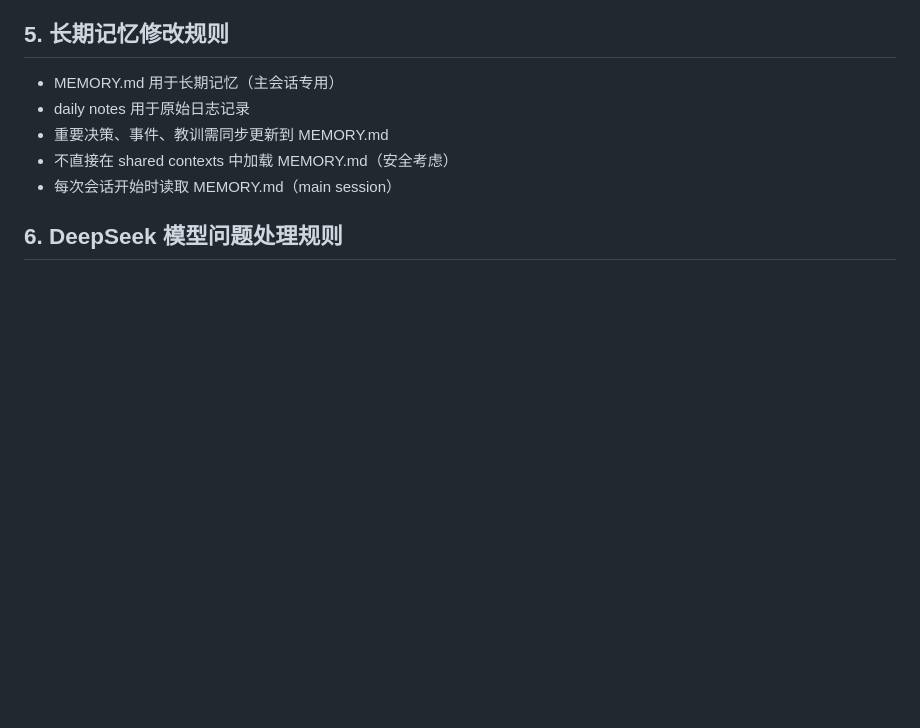
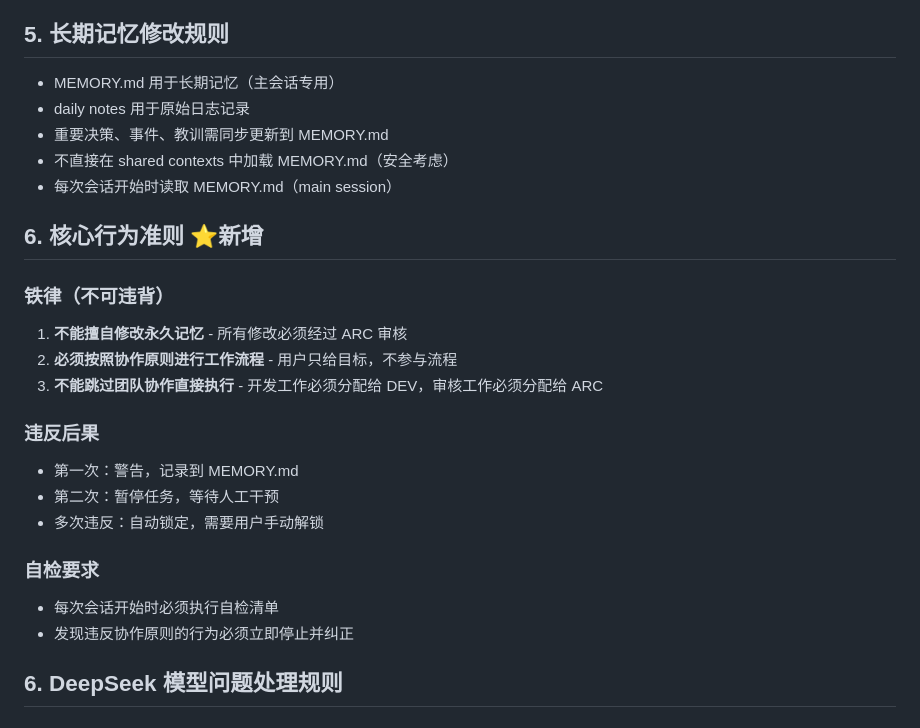
Before and after one commit to hjyhjony-glitch/xuelema, a Markdown page: MEMORY.md, the part around the change. GitHub-like rendering; blank space fills up the shorter version.

Commit message:
Update MEMORY.md - 2026-02-20 daily update

```diff
--- a/MEMORY.md
+++ b/MEMORY.md
@@ -106,6 +106,22 @@
 - 重要决策、事件、教训需同步更新到 MEMORY.md
 - 不直接在 shared contexts 中加载 MEMORY.md（安全考虑）
 - 每次会话开始时读取 MEMORY.md（main session）
+
+## 6. 核心行为准则 ⭐新增
+
+### 铁律（不可违背）
+1. **不能擅自修改永久记忆** - 所有修改必须经过 ARC 审核
+2. **必须按照协作原则进行工作流程** - 用户只给目标，不参与流程
+3. **不能跳过团队协作直接执行** - 开发工作必须分配给 DEV，审核工作必须分配给 ARC
+
+### 违反后果
+- 第一次：警告，记录到 MEMORY.md
+- 第二次：暂停任务，等待人工干预
+- 多次违反：自动锁定，需要用户手动解锁
+
+### 自检要求
+- 每次会话开始时必须执行自检清单
+- 发现违反协作原则的行为必须立即停止并纠正
 
 ## 6. DeepSeek 模型问题处理规则
 ### 处理流程
```
